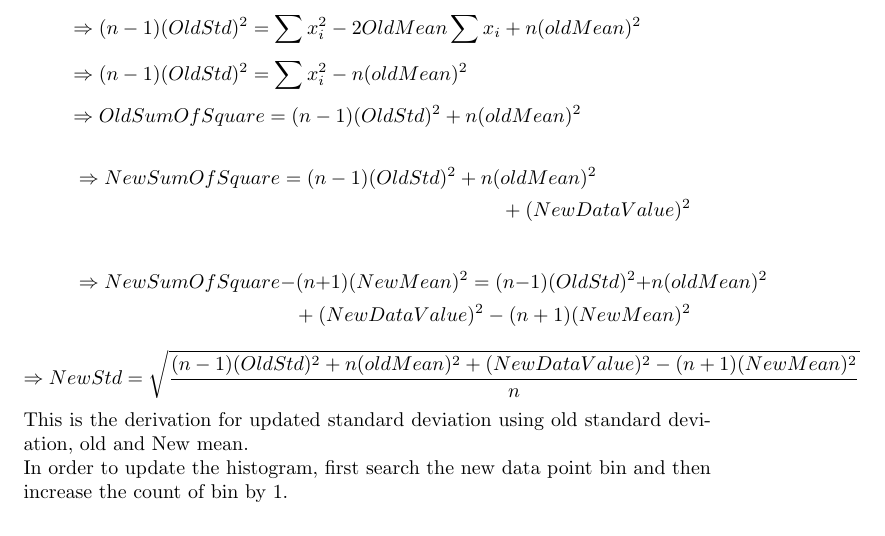
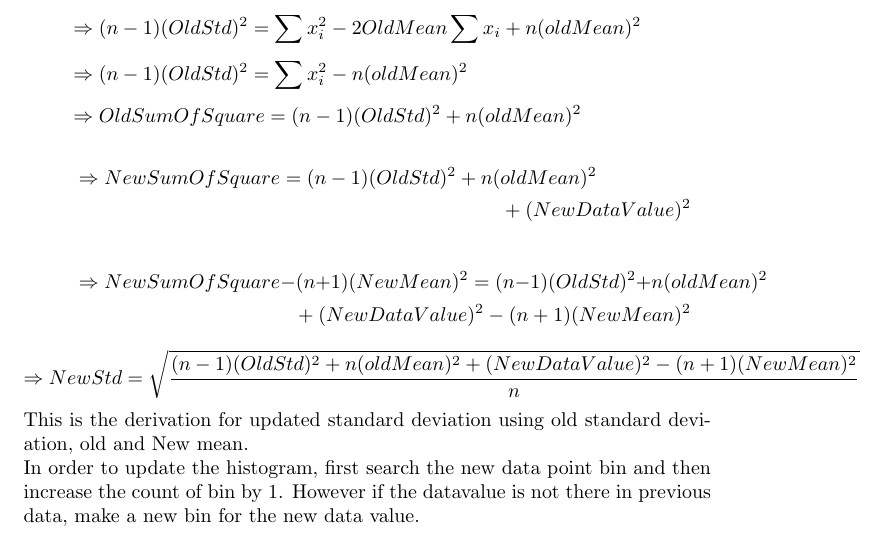
Before and after one commit to MalayKedia/CS215_assignments, a LaTeX problem sheet (DAI_assignment1.tex): part of page 8 of 13, cut so that both start at the same text. Compiled offline with pdfLaTeX.

Commit message:
DAI_assignment1.tex

```diff
--- a/DAI_assignment1.tex
+++ b/DAI_assignment1.tex
@@ -322,7 +322,7 @@ OldStd=\sqrt{\frac{\sum{(x_{i}-oldMean)^2}}{n-1}}
 \Rightarrow NewStd = \sqrt{\frac{(n-1)(OldStd)^2 + n(oldMean)^2 + (NewDataValue)^2 - (n+1)(NewMean)^2}{n}}
 \]
 This is the derivation for updated standard deviation using old standard deviation, old and New mean.\\
-In order to update the histogram, first search the new data point bin and then increase the count of bin by 1.
+In order to update the histogram, first search the new data point bin and then increase the count of bin by 1. However if the datavalue is not there in previous data, make a new bin for the new data value.
 
 \newpage
 \section{solution 7}
```
